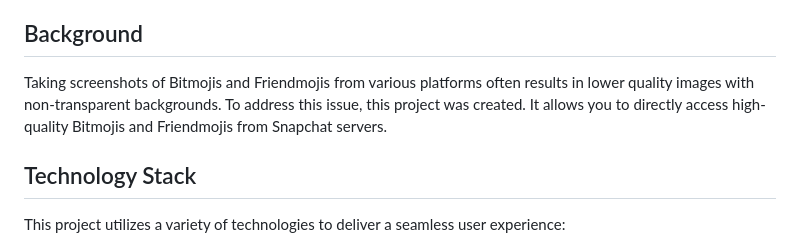
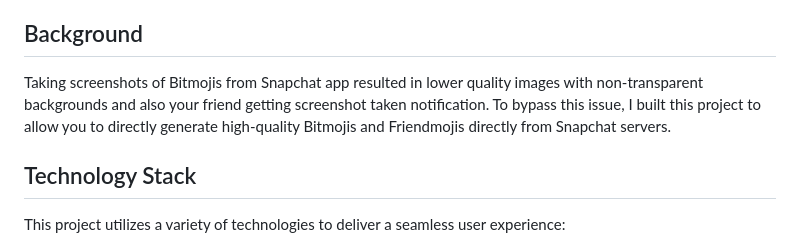
Before and after one commit to anxkhn/bitmoji, a Markdown page: Readme.md, the part around the change. GitHub-like rendering.

```diff
--- a/Readme.md
+++ b/Readme.md
@@ -6,7 +6,7 @@ The **Bitmojis and Friendmojis Generator** is a versatile web application that a
 
 ## Background
 
-Taking screenshots of Bitmojis and Friendmojis from various platforms often results in lower quality images with non-transparent backgrounds. To address this issue, this project was created. It allows you to directly access high-quality Bitmojis and Friendmojis from Snapchat servers.
+Taking screenshots of Bitmojis from Snapchat app resulted in lower quality images with non-transparent backgrounds and also your friend getting screenshot taken notification. To bypass this issue, I built this project to allow you to directly generate high-quality Bitmojis and Friendmojis directly from Snapchat servers.
 
 ## Technology Stack
 
```
